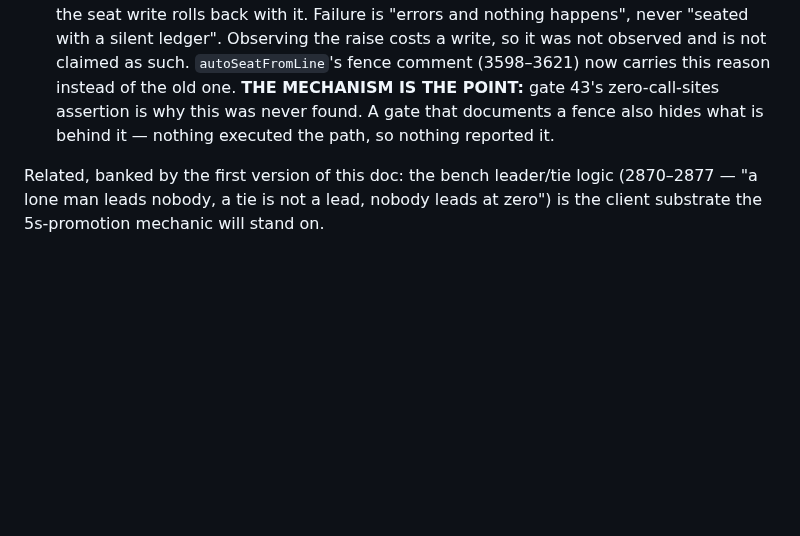
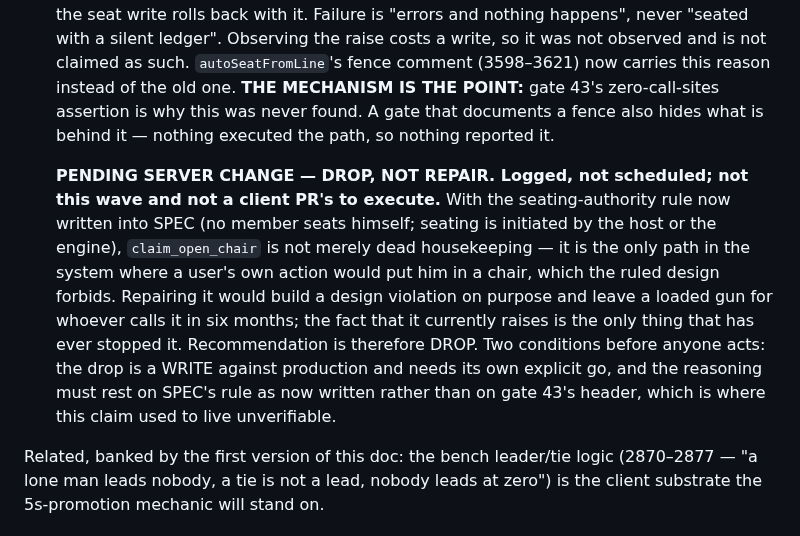
Before and after one commit to nickpeets/afterhours, a Markdown page: tools/DESIGN-DIFF.md, the part around the change. Drawn GitHub-style; blank space fills up the shorter version.

```diff
--- a/tools/DESIGN-DIFF.md
+++ b/tools/DESIGN-DIFF.md
@@ -161,6 +161,19 @@ Three instances at HEAD, all string-verified 2026-08-14:
   this was never found.  A gate that documents a fence also hides what is
   behind it — nothing executed the path, so nothing reported it.
 
+  **PENDING SERVER CHANGE — DROP, NOT REPAIR.  Logged, not scheduled; not this
+  wave and not a client PR's to execute.**  With the seating-authority rule now
+  written into SPEC (no member seats himself; seating is initiated by the host
+  or the engine), `claim_open_chair` is not merely dead housekeeping — it is
+  the only path in the system where a user's own action would put him in a
+  chair, which the ruled design forbids.  Repairing it would build a design
+  violation on purpose and leave a loaded gun for whoever calls it in six
+  months; the fact that it currently raises is the only thing that has ever
+  stopped it.  Recommendation is therefore DROP.  Two conditions before anyone
+  acts: the drop is a WRITE against production and needs its own explicit go,
+  and the reasoning must rest on SPEC's rule as now written rather than on gate
+  43's header, which is where this claim used to live unverifiable.
+
 Related, banked by the first version of this doc: the bench leader/tie logic
 (2870–2877 — "a lone man leads nobody, a tie is not a lead, nobody leads at
 zero") is the client substrate the 5s-promotion mechanic will stand on.
```
Also changed, not shown: tools/SEQUENCE-show.md (+7 -2 lines), tools/SPEC.md (+26 -1 lines).
